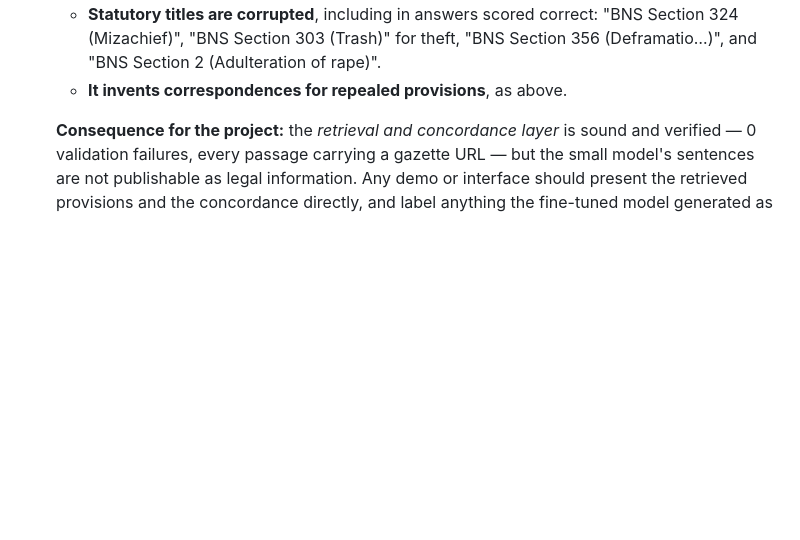
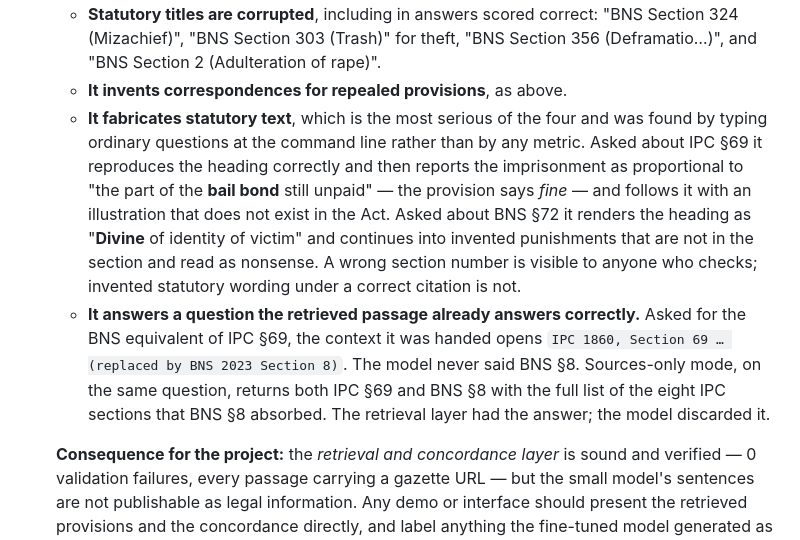
Before and after one commit to suryanshu-g/legal-llm-bot, a Markdown page: RESULTS.md, the part around the change. Drawn GitHub-style; blank space fills up the shorter version.

Commit message:
Record two worse defects found by just using the bot
Typing ordinary questions at the command line surfaced two failures that no
metric in this project catches, both worse than the three already documented.

It fabricates statutory text under a correct citation. Asked about IPC 69 it
gives the right heading and then reports imprisonment as proportional to "the
part of the bail bond still unpaid" where the provision says fine, followed by an
illustration that is not in the Act. Asked about BNS 72 it renders the heading as
"Divine of identity of victim" and continues into invented punishments. A wrong
section number is checkable at a glance; invented wording beneath a correct
citation is not.

And it discards answers retrieval already found. Asked for the BNS equivalent of
IPC 69, the context it was handed opens "IPC 1860, Section 69 ... (replaced by
BNS 2023 Section 8)". It never said BNS 8. Sources-only mode returns IPC 69 and
BNS 8 with all eight IPC sections that BNS 8 consolidated.

That pair is the clearest statement of what this project actually demonstrates:
the retrieval and concordance layer is sound, and the generator on top of it
subtracts value. PAPER.md now says the defensible configuration is retrieval with
the generator switched off.

Co-Authored-By: Claude Opus 5 <noreply@anthropic.com>

```diff
--- a/RESULTS.md
+++ b/RESULTS.md
@@ -888,6 +888,22 @@ figure is a rough ceiling for what that would buy.
      "BNS Section 324 (Mizachief)", "BNS Section 303 (Trash)" for theft,
      "BNS Section 356 (Deframatio…)", and "BNS Section 2 (Adulteration of rape)".
    * **It invents correspondences for repealed provisions**, as above.
+   * **It fabricates statutory text**, which is the most serious of the four and
+     was found by typing ordinary questions at the command line rather than by
+     any metric. Asked about IPC §69 it reproduces the heading correctly and then
+     reports the imprisonment as proportional to "the part of the **bail bond**
+     still unpaid" — the provision says *fine* — and follows it with an
+     illustration that does not exist in the Act. Asked about BNS §72 it renders
+     the heading as "**Divine** of identity of victim" and continues into
+     invented punishments that are not in the section and read as nonsense.
+     A wrong section number is visible to anyone who checks; invented statutory
+     wording under a correct citation is not.
+   * **It answers a question the retrieved passage already answers correctly.**
+     Asked for the BNS equivalent of IPC §69, the context it was handed opens
+     `IPC 1860, Section 69 … (replaced by BNS 2023 Section 8)`. The model never
+     said BNS §8. Sources-only mode, on the same question, returns both IPC §69
+     and BNS §8 with the full list of the eight IPC sections that BNS §8
+     absorbed. The retrieval layer had the answer; the model discarded it.
 
    **Consequence for the project:** the *retrieval and concordance layer* is sound
    and verified — 0 validation failures, every passage carrying a gazette URL — but
```
